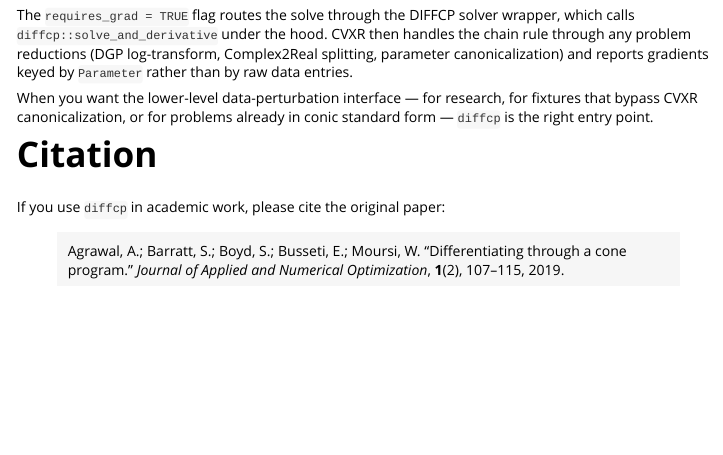
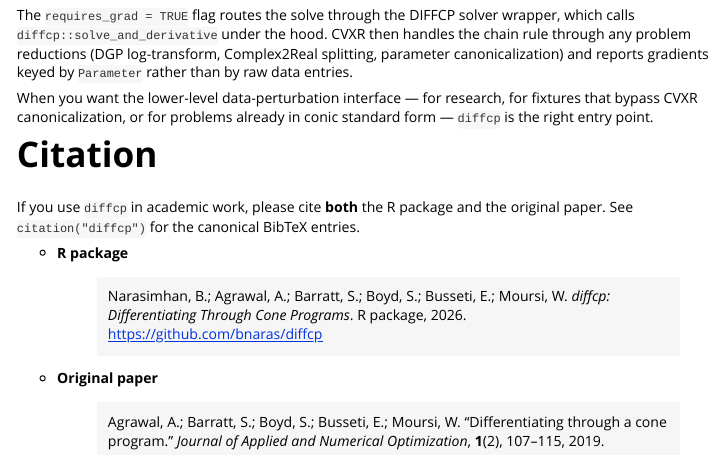
Before and after one commit to bnaras/diffcp, an R Markdown document (vignettes/diffcp.Rmd): the page in a window 1100 px wide, from 7580 px down. Rendered offline with R 4.5, knitr and Pandoc, with nearby package versions; some code elsewhere in the file could not run offline.

Commit message:
Fix pkgdown index, cite R package + paper, drop British spellings in DESCRIPTION

```diff
--- a/_pkgdown.yml
+++ b/_pkgdown.yml
@@ -61,6 +61,7 @@ reference:
 - title: Package
   contents:
   - diffcp-package
+  - upstream_info
 
 articles:
 - title: Get started
--- a/vignettes/diffcp.Rmd
+++ b/vignettes/diffcp.Rmd
@@ -462,10 +462,19 @@ entry point.
 
 # Citation
 
-If you use `diffcp` in academic work, please cite the original
-paper:
+If you use `diffcp` in academic work, please cite **both** the R
+package and the original paper. See `citation("diffcp")` for the
+canonical BibTeX entries.
 
-> Agrawal, A.; Barratt, S.; Boyd, S.; Busseti, E.; Moursi, W.
-> "Differentiating through a cone program."
-> *Journal of Applied and Numerical Optimization*, **1**(2),
-> 107–115, 2019.
+* **R package**
+
+  > Narasimhan, B.; Agrawal, A.; Barratt, S.; Boyd, S.; Busseti, E.;
+  > Moursi, W. *diffcp: Differentiating Through Cone Programs*.
+  > R package, 2026. <https://github.com/bnaras/diffcp>
+
+* **Original paper**
+
+  > Agrawal, A.; Barratt, S.; Boyd, S.; Busseti, E.; Moursi, W.
+  > "Differentiating through a cone program."
+  > *Journal of Applied and Numerical Optimization*, **1**(2),
+  > 107–115, 2019.
```
Also changed, not shown: R/diffcp-package.R (+9 -4 lines), 2 other files.
